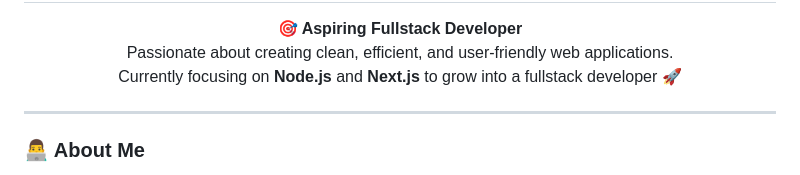
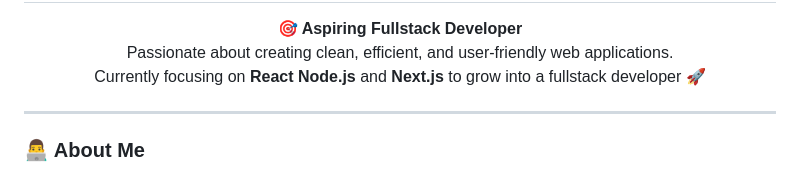
Before and after one commit to Diamond-FoxUA/Diamond-FoxUA, a Markdown page: README.md, the part around one of its changes. Rendered like a GitHub page.

Commit message:
Update focus areas and project links in README

```diff
--- a/README.md
+++ b/README.md
@@ -3,7 +3,7 @@
 <p align="center">
   <b>🎯 Aspiring Fullstack Developer</b><br>
   Passionate about creating clean, efficient, and user-friendly web applications.<br>
-  Currently focusing on <b>Node.js</b> and <b>Next.js</b> to grow into a fullstack developer 🚀
+  Currently focusing on <b>React</b> <b>Node.js</b> and <b>Next.js</b> to grow into a fullstack developer 🚀
 </p>
 
 ---
```
Also changed, not shown: other parts of README.md (+1 -1 lines).
